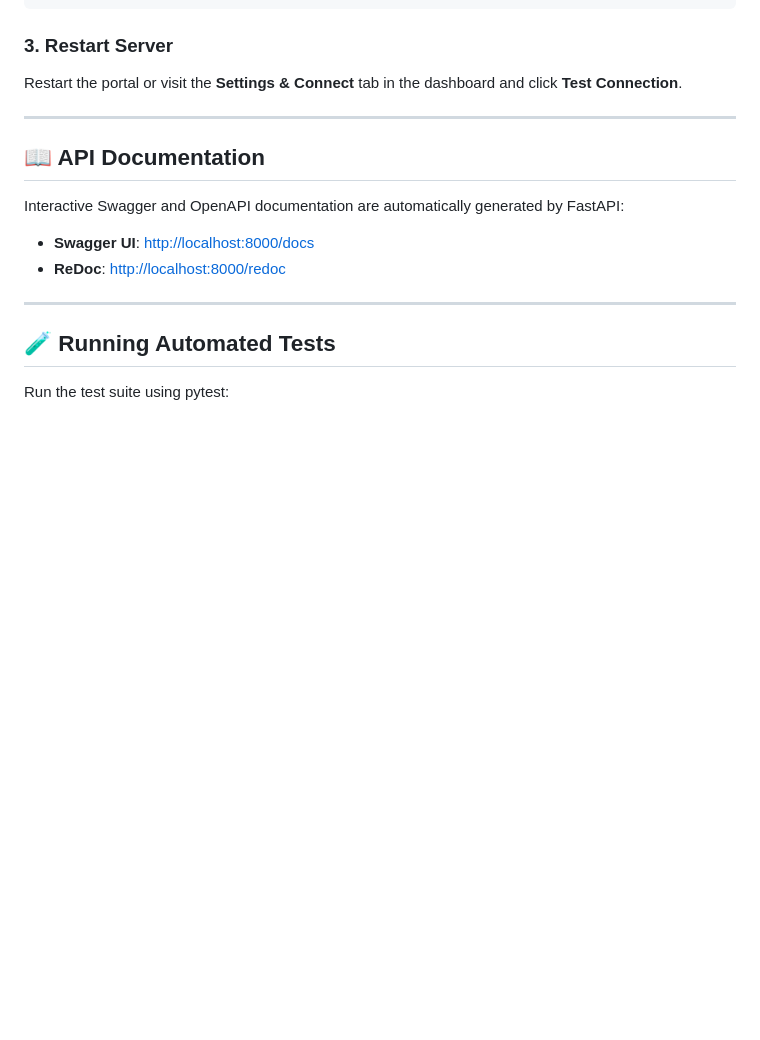
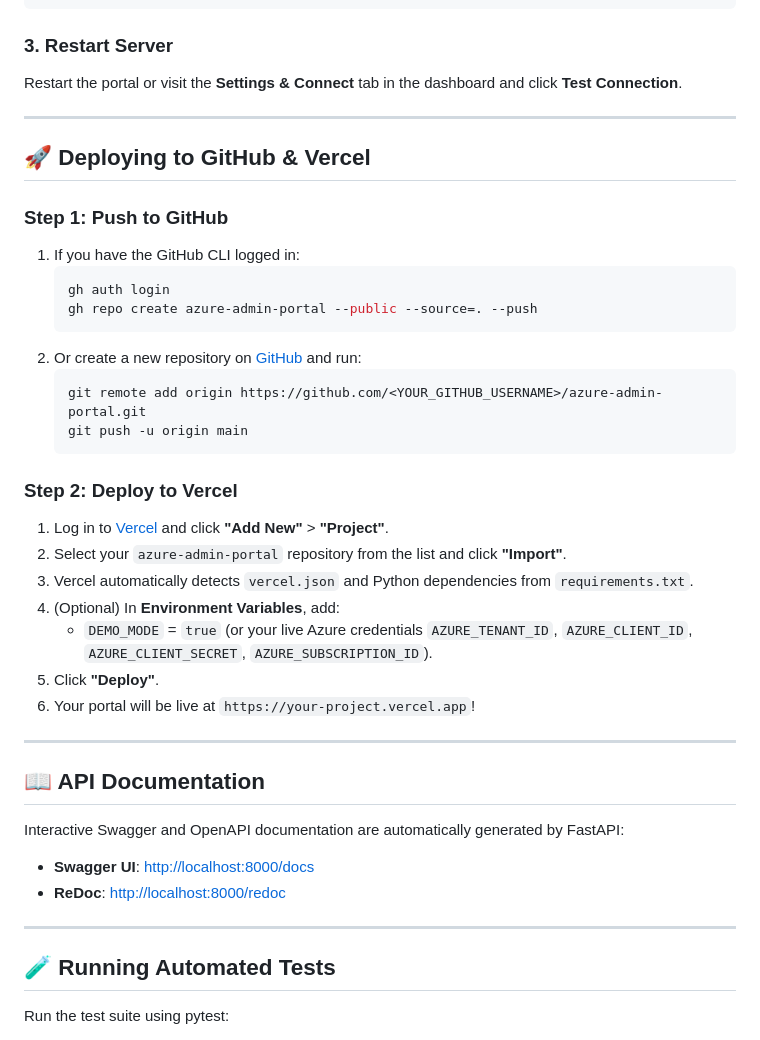
Before and after one commit to shrey2021/azure-admin-portal, a Markdown page: README.md, the part around the change. Rendered like a GitHub page; blank space fills up the shorter version.

Commit message:
docs: add GitHub and Vercel deployment instructions

````diff
--- a/README.md
+++ b/README.md
@@ -141,6 +141,33 @@ Restart the portal or visit the **Settings & Connect** tab in the dashboard and
 
 ---
 
+## 🚀 Deploying to GitHub & Vercel
+
+### Step 1: Push to GitHub
+
+1. If you have the GitHub CLI logged in:
+   ```powershell
+   gh auth login
+   gh repo create azure-admin-portal --public --source=. --push
+   ```
+2. Or create a new repository on [GitHub](https://github.com/new) and run:
+   ```powershell
+   git remote add origin https://github.com/<YOUR_GITHUB_USERNAME>/azure-admin-portal.git
+   git push -u origin main
+   ```
+
+### Step 2: Deploy to Vercel
+
+1. Log in to [Vercel](https://vercel.com) and click **"Add New"** > **"Project"**.
+2. Select your `azure-admin-portal` repository from the list and click **"Import"**.
+3. Vercel automatically detects `vercel.json` and Python dependencies from `requirements.txt`.
+4. (Optional) In **Environment Variables**, add:
+   - `DEMO_MODE` = `true` (or your live Azure credentials `AZURE_TENANT_ID`, `AZURE_CLIENT_ID`, `AZURE_CLIENT_SECRET`, `AZURE_SUBSCRIPTION_ID`).
+5. Click **"Deploy"**.
+6. Your portal will be live at `https://your-project.vercel.app`!
+
+---
+
 ## 📖 API Documentation
 
 Interactive Swagger and OpenAPI documentation are automatically generated by FastAPI:
````
